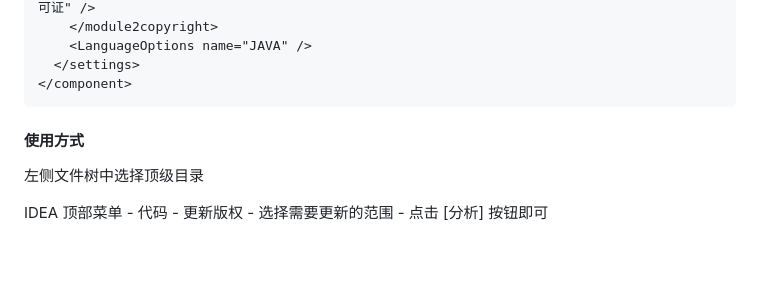
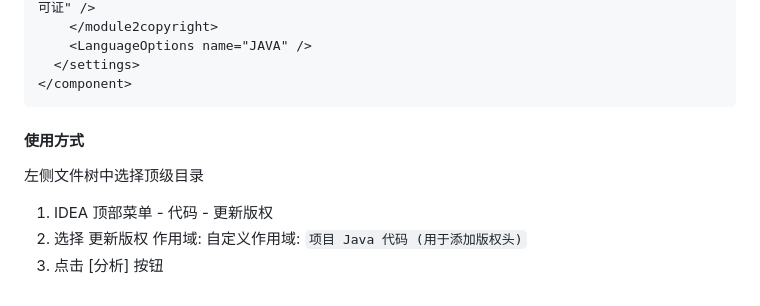
Before and after one commit to footprintcat/frost-iot, a Markdown page: docs/internal/IDEA 配置.md, the part around the change. GitHub-like rendering; blank space fills up the shorter version.

Commit message:
chore(docs): 记录 IDEA 更新版权方式

````diff
--- a/docs/internal/IDEA 配置.md
+++ b/docs/internal/IDEA 配置.md
@@ -229,8 +229,11 @@
   </settings>
 </component>
 ```
+
 #### 使用方式
 
 左侧文件树中选择顶级目录
 
-IDEA 顶部菜单 - 代码 - 更新版权 - 选择需要更新的范围 - 点击 [分析] 按钮即可
+1. IDEA 顶部菜单 - 代码 - 更新版权
+2. 选择 更新版权 作用域: 自定义作用域: `项目 Java 代码 (用于添加版权头)`
+3. 点击 [分析] 按钮
````
